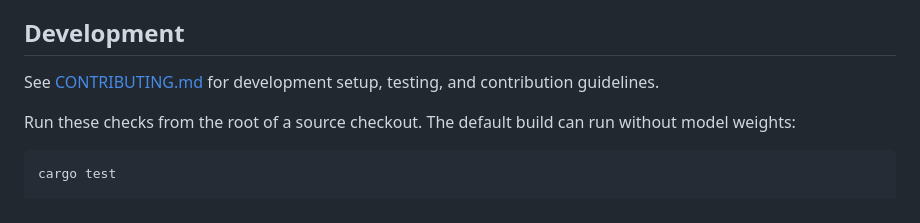
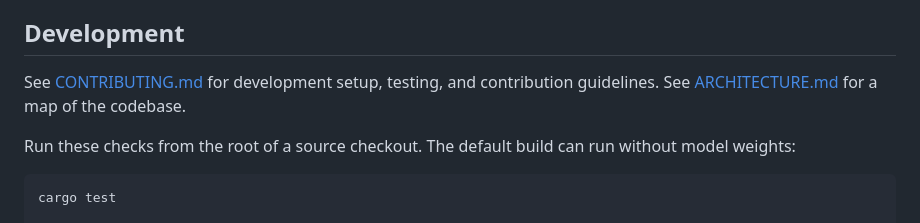
Before and after one commit to grafuls/huncho, a Markdown page: README.md, the part around the change. Rendered like a GitHub page.

```diff
--- a/README.md
+++ b/README.md
@@ -331,6 +331,7 @@ off the page thread. It has its own packaging and qualification requirements.
 ## Development
 
 See [CONTRIBUTING.md](CONTRIBUTING.md) for development setup, testing, and contribution guidelines.
+See [ARCHITECTURE.md](docs/ARCHITECTURE.md) for a map of the codebase.
 
 Run these checks from the root of a source checkout. The default build can run
 without model weights:
```
Also changed, not shown: docs/ARCHITECTURE.md (added, +77 -0 lines).
